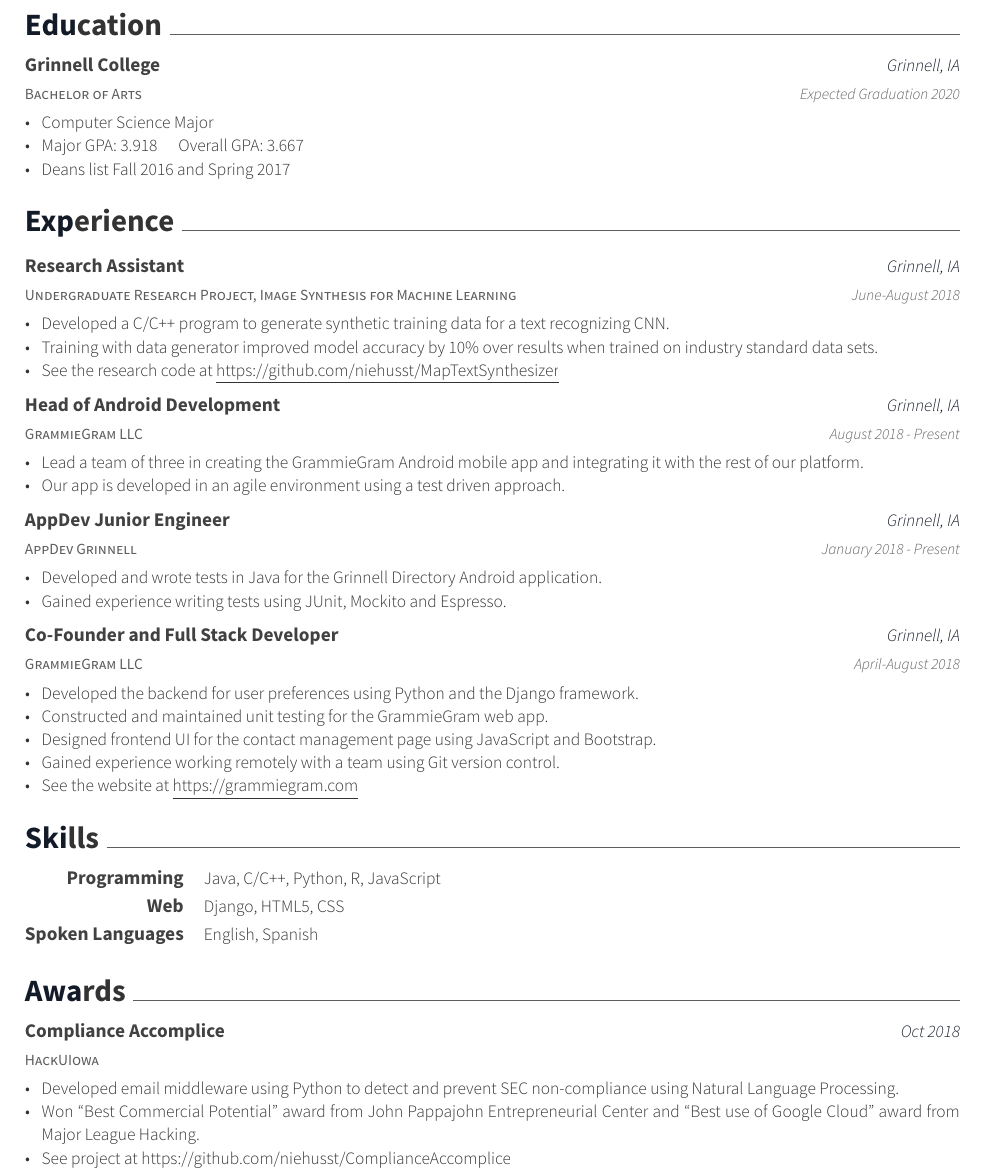
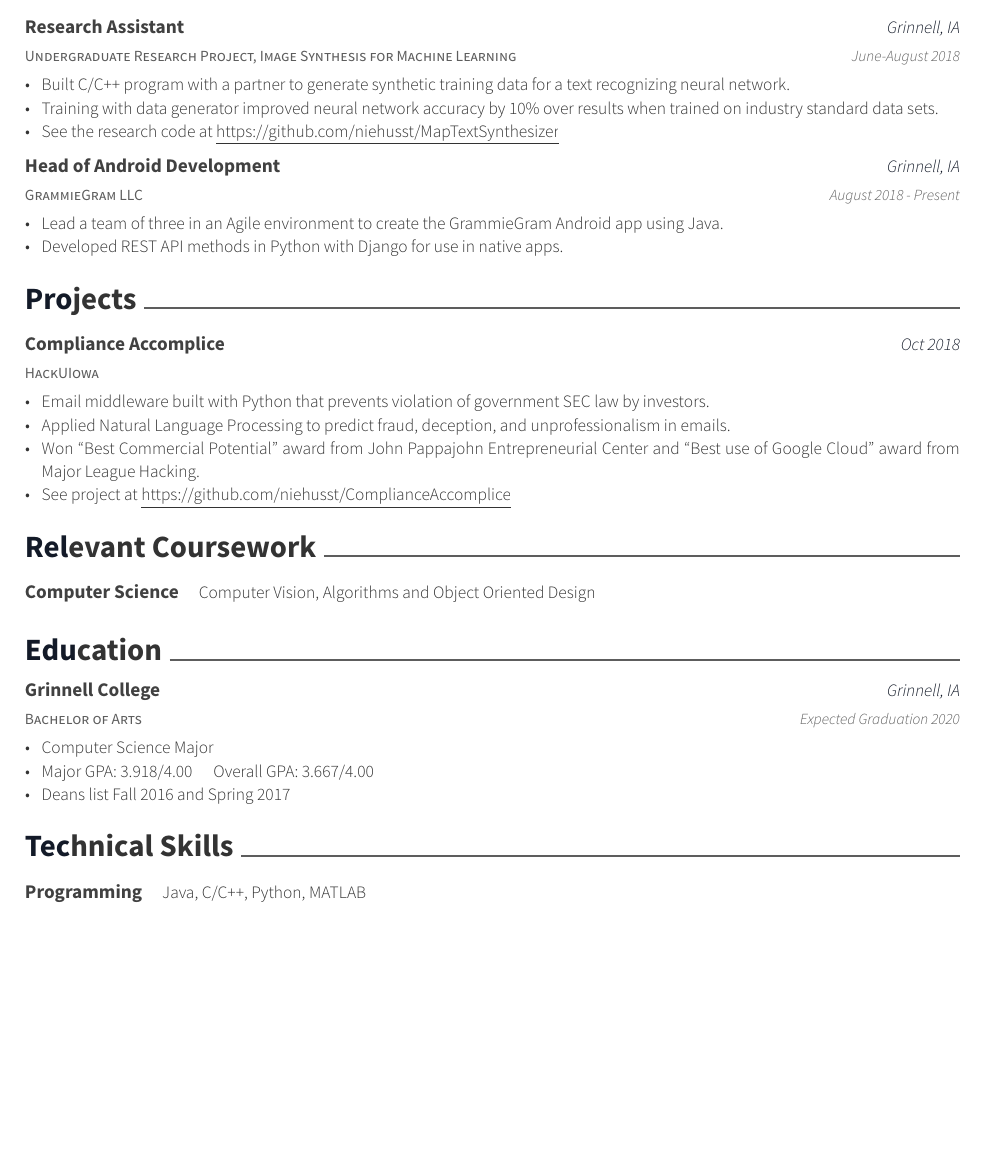
Before and after one commit to niehusst/Resume, a LaTeX CV (resume.tex): part of the page, cut so that both start at the same text, the shorter picture padded with empty space. Compiled offline with XeLaTeX.

Commit message:
leidos specific resume

```diff
--- a/resume.tex
+++ b/resume.tex
@@ -74,24 +74,6 @@
 
 %%% contents
 
-%---------------------------------------------------------------------------------------
-%education
-%---------------------------------------------------------------------------------------
-\cvsection{Education}
-\begin{cventries}
-  \cventry
-    {Bachelor of Arts}
-    {Grinnell College}
-    {Grinnell, IA}
-    {Expected Graduation 2020}
-    {
-      \begin{cvitems}
-	\item{Computer Science Major}
-	\item{Major GPA: 3.918 \quad Overall GPA: 3.667}
-        \item {Deans list Fall 2016 and Spring 2017}
-      \end{cvitems}
-    }
-\end{cventries}
 
 %---------------------------------------------------------------------------------------
 %experience
@@ -107,8 +89,8 @@
     {June-August 2018}
     {
       \begin{cvitems}
-        \item {Developed a C/C++ program to generate synthetic training data for a text recognizing CNN.}
-        \item{Training with data generator improved model accuracy by 10\% over results when trained on industry standard data sets.}
+        \item {Built C/C++ program with a partner to generate synthetic training data for a text recognizing neural network.}
+        \item{Training with data generator improved neural network accuracy by 10\% over results when trained on industry standard data sets.}
 	\item{See the research code at \underline{\href{https://github.com/niehusst/MapTextSynthesizer}{https://github.com/niehusst/MapTextSynthesizer}}}
       \end{cvitems}
     }
@@ -121,120 +103,20 @@
     {August 2018 - Present}
     {
       \begin{cvitems}
-        \item {Lead a team of three in creating the GrammieGram Android mobile app and integrating it with the rest of our platform.}
-	\item {Our app is developed in an agile environment using a test driven approach.}
-      \end{cvitems}
-    }
-
-%member of appdev grinnell
-  \cventry
-    {AppDev Grinnell}
-    {AppDev Junior Engineer}
-    {Grinnell, IA}
-    {January 2018 - Present}
-    {
-      \begin{cvitems}
-        \item {Developed and wrote tests in Java for the Grinnell Directory Android application.}
-	\item {Gained experience writing tests using JUnit, Mockito and Espresso.}
+        \item {Lead a team of three in an Agile environment to create the GrammieGram Android app using Java.}
+	\item {Developed REST API methods in Python with Django for use in native apps.}
       \end{cvitems}
     }
 
 
-%grammiegram web app
-  \cventry
-    {GrammieGram LLC}
-    {Co-Founder and Full Stack Developer}
-    {Grinnell, IA}
-    {April-August 2018}
-    {
-      \begin{cvitems}
-        \item {Developed the backend for user preferences using Python and the Django framework.}
-        \item {Constructed and maintained unit testing for the GrammieGram web app.}
-        \item {Designed frontend UI for the contact management page using JavaScript and Bootstrap.}
-        \item {Gained experience working remotely with a team using Git version control.}
-	 \item {See the website at \underline{\href{https://grammiegram.com}{https://grammiegram.com}}}
-      \end{cvitems}
-    }
-
-
-  %frc programmer
-%  \cventry
-%    {First Robotics Competition, Team 6002}
-%    {Robot Programmer}
-%    {Kalamazoo, MI}
-%    {Oct. 2015 - May 2016}
-%    {
-%      \begin{cvitems}
-%        \item {Wrote Java code for the robot’s basic abilities and autonomous mode.}
-%      \end{cvitems}
-%    }
-
 \end{cventries}
 
 
-%---------------------------------------------------------------------------------------
-%skills
-%---------------------------------------------------------------------------------------
-\cvsection{Skills}
-\begin{cvskills}
-  \cvskill
-    {Programming}
-    {Java, C/C++, Python, R, JavaScript}
-
-  \cvskill
-    {Web}
-    {Django, HTML5, CSS}
-
-%  \cvskill
-%    {Mobile}
-%    {Android}
-
-% Spoken Languages
-  \cvskill
-    {Spoken Languages}
-    {English, Spanish}
-
-\end{cvskills}
-
 
 %---------------------------------------------------------------------------------------
-%extracurriculars
+%projects section
 %---------------------------------------------------------------------------------------
-%\cvsection{Interests and Activities}
-%\begin{cventries}
-
-% Captain of grinnell ultimate team
-%  \cventry
-%    {Grinnellephants Ultimate Frisbee}
-%    {Team Captain}
-%    {Grinnell, IA}
-%    {August 2018 - Present}
-%    {
-%      \begin{cvitems}
-%        \item {Gained experience as a teacher and leader.}
-%        \item {I work with others to regularly plan and execute practices 3 times a week.}
-%      \end{cvitems}
-%    }
-
-%android fun [ONLY PUT ACTUAL APPS IVE MADE HERE]
-%    \cventry
-%      {Personal Projects}
-%      {Android App Development} %only mention specific projects
-%      {}
-%      {}
-%      {
-%        \begin{cvitems}
-%          \item {Making useful apps that help me with daily problems or tasks}
-%        \end{cvitems}
-%      }
-
-%\end{cventries}
-
-
-%---------------------------------------------------------------------------------------
-%awards section
-%---------------------------------------------------------------------------------------
-\cvsection{Awards}
+\cvsection{Projects}
 \begin{cventries}
 
 % HackUIowa Compliance Accomplice
@@ -245,11 +127,62 @@
 	{}
 	{
 	  \begin{cvitems}
-	     \item{Developed email middleware using Python to detect and prevent SEC non-compliance using Natural Language Processing.}
+	     \item{Email middleware built with Python that prevents violation of government SEC law by investors.}
+	     \item{Applied Natural Language Processing to predict fraud, deception, and unprofessionalism in emails.}
 	     \item{Won “Best Commercial Potential” award from John Pappajohn Entrepreneurial Center and “Best use of Google Cloud” award from Major League Hacking.}
 	     \item{See project at \underline{\href{https://github.com/niehusst/ComplianceAccomplice}{https://github.com/niehusst/ComplianceAccomplice}}}
 	  \end{cvitems}
 	}
 \end{cventries}
 
+
+%---------------------------------------------------------------------------------------
+%relevant coursework
+%---------------------------------------------------------------------------------------
+\cvsection{Relevant Coursework}
+\begin{cvskills}
+
+  \cvskill
+    {Computer Science}
+    {Computer Vision, Algorithms and Object Oriented Design}
+
+
+\end{cvskills}
+
+
+
+%---------------------------------------------------------------------------------------
+%education
+%---------------------------------------------------------------------------------------
+\cvsection{Education}
+\begin{cventries}
+  \cventry
+    {Bachelor of Arts}
+    {Grinnell College}
+    {Grinnell, IA}
+    {Expected Graduation 2020}
+    {
+      \begin{cvitems}
+	\item{Computer Science Major}
+	\item{Major GPA: 3.918/4.00 \quad Overall GPA: 3.667/4.00}
+        \item {Deans list Fall 2016 and Spring 2017}
+      \end{cvitems}
+    }
+\end{cventries}
+
+
+%---------------------------------------------------------------------------------------
+%skills
+%---------------------------------------------------------------------------------------
+\cvsection{Technical Skills}
+\begin{cvskills}
+  \cvskill
+    {Programming}
+    {Java, C/C++, Python, MATLAB}
+
+
+\end{cvskills}
+
+
+%end doc
 \end{document}
```
Also changed, not shown: LiamNiehusStaabLeidos.pdf (added), Résumé.pdf (deleted), résumé2.pdf (deleted), resume.tex (2 more changed lines), 1 other file.
